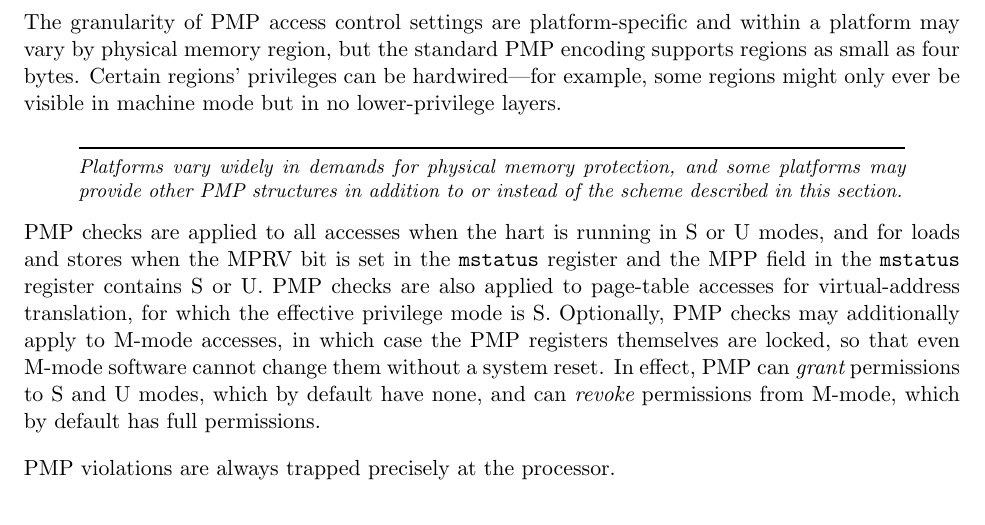
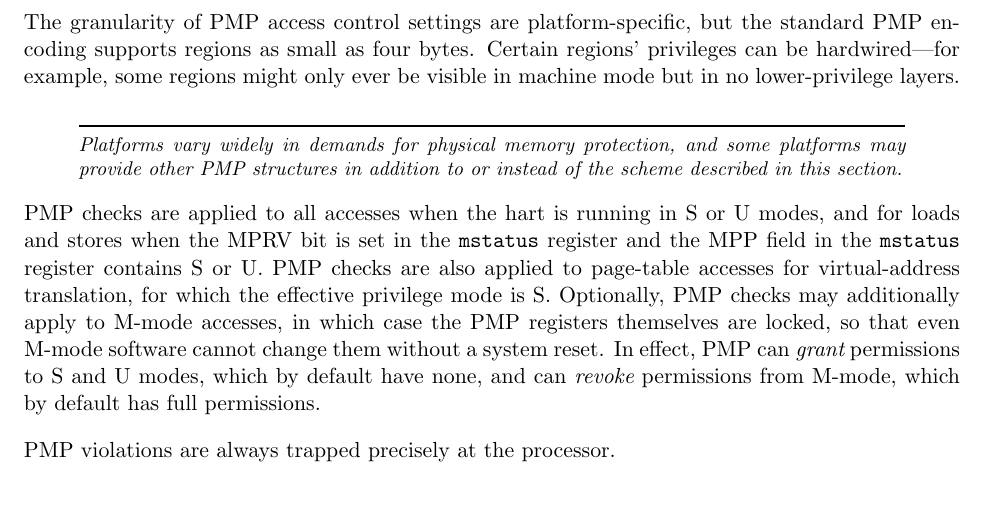
Before and after one commit to riscv/riscv-isa-manual, a LaTeX thesis (src/riscv-privileged.tex, which reads src/machine.tex): part of page 62 of 109, cut so that both start at the same text. Compiled offline with pdfLaTeX.

Commit message:
Remove pre-PMP-standardization text

```diff
--- a/src/machine.tex
+++ b/src/machine.tex
@@ -2858,8 +2858,8 @@ physical memory access privileges (read, write, execute) to be
 specified for each physical memory region.  The PMP values are checked
 in parallel with the PMA checks described in Section~\ref{sec:pma}.
 
-The granularity of PMP access control settings are platform-specific and
-within a platform may vary by physical memory region, but the standard PMP
+The granularity of PMP access control settings are platform-specific,
+but the standard PMP
 encoding supports regions as small as four bytes.  Certain regions' privileges
 can be hardwired---for example, some regions might only ever be visible in
 machine mode but in no lower-privilege layers.
```
